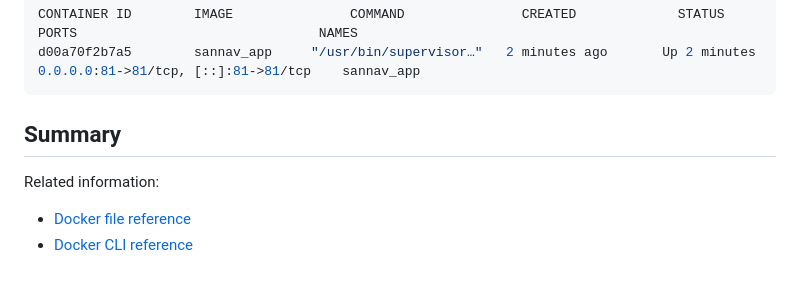
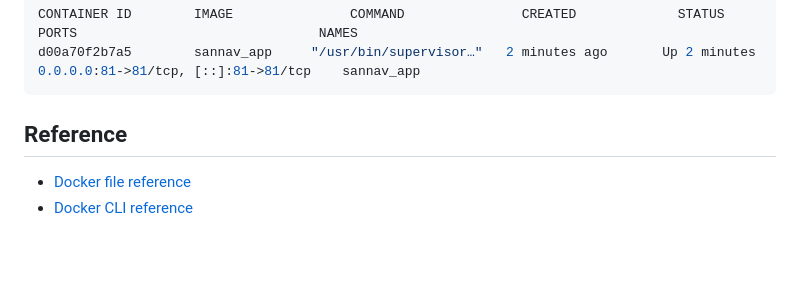
Before and after one commit to axxx75/sannav_app, a Markdown page: README.md, the part around the change. Rendered like a GitHub page; blank space fills up the shorter version.

````diff
--- a/README.md
+++ b/README.md
@@ -126,9 +126,7 @@ d00a70f2b7a5        sannav_app     "/usr/bin/supervisor…"   2 minutes ago
 ```
 
 
-## Summary
-
-Related information:
+## Reference
 
 - [Docker file reference](https://docs.docker.com/reference/dockerfile/)
 - [Docker CLI reference](https://docs.docker.com/reference/cli/docker/)
````
